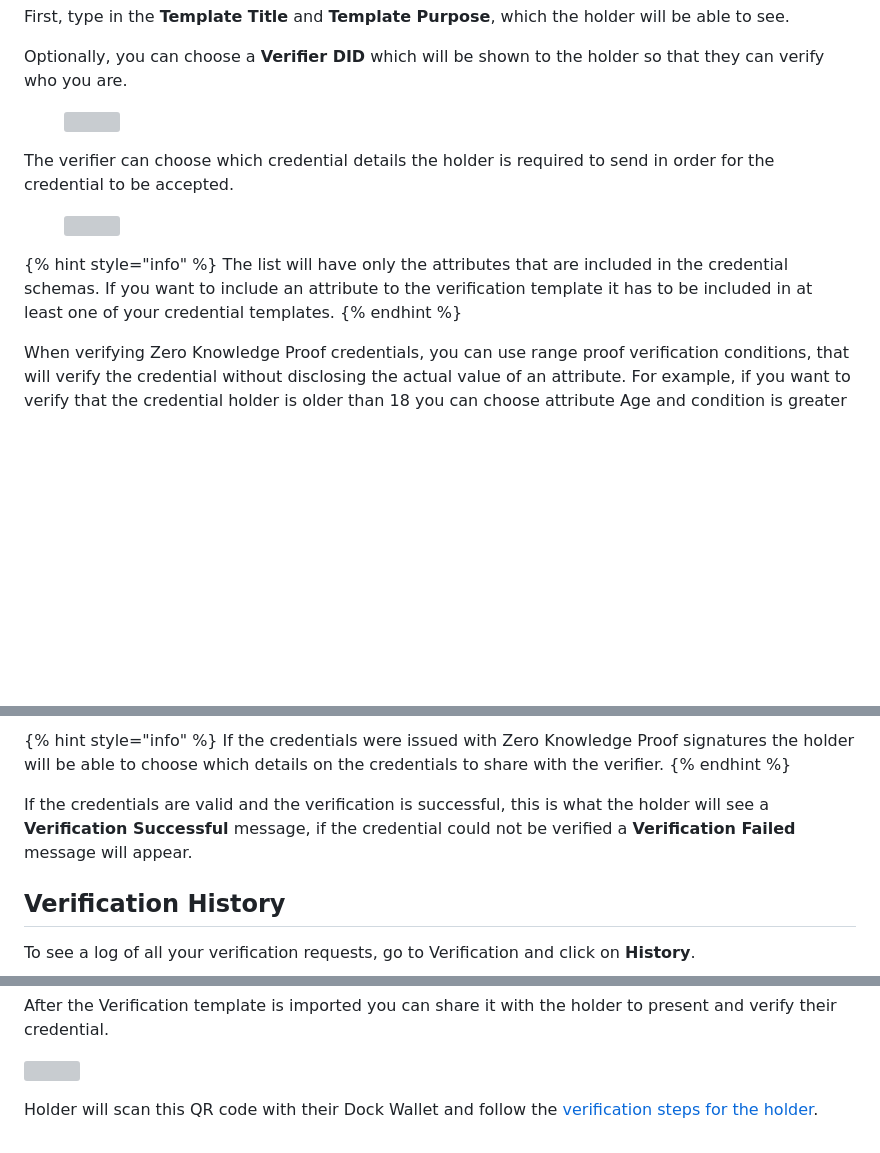
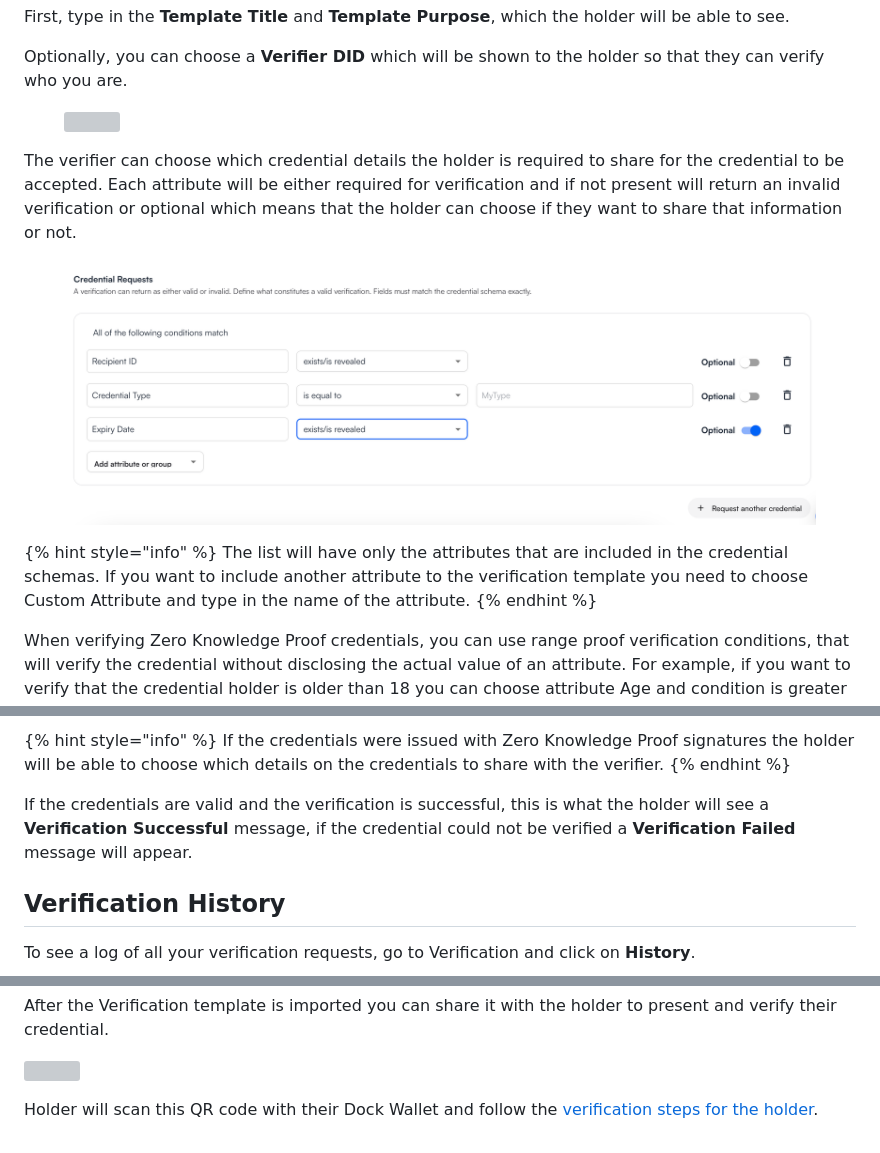
Before and after one commit to docknetwork/knowledgebase-docs, a Markdown page: dock-certs/verify-credentials.md, 3 parts joined by grey strips. Rendered like a GitHub page; pictures changed too: .gitbook/assets/Screenshot 2024-04-18 at 16.20.04.png (added); blank space fills up the shorter version; grey boxes are pictures that could not be loaded.

```diff
--- a/dock-certs/verify-credentials.md
+++ b/dock-certs/verify-credentials.md
@@ -22,5 +22,5 @@ Optionally, you can choose a **Verifier DID** which will be shown to the holder
 
 <figure><img src="../.gitbook/assets/Screenshot 2024-01-19 at 15.00.55.png" alt=""><figcaption></figcaption></figure>
 
-The verifier can choose which credential details the holder is required to send in order for the credential to be accepted.&#x20;
+The verifier can choose which credential details the holder is required to share  for the credential to be accepted.  Each attribute will be either required for verification and if not present will return an invalid verification or optional which means that the holder can choose if they want to share that information or not.
 
@@ -28,6 +28,6 @@ The verifier can choose which credential details the holder is required to send
 
 {% hint style="info" %}
-The list will have only the attributes that are included in the credential schemas. If you want to include an attribute to the verification template it has to be included in at least one of your credential templates.
+The list will have only the attributes that are included in the credential schemas. If you want to include another attribute to the verification template you need to choose Custom Attribute and type in the name of the attribute.&#x20;
 {% endhint %}
 
 When verifying Zero Knowledge Proof credentials, you can use range proof verification conditions, that will verify the credential without disclosing the actual value of an attribute. For example, if you want to verify that the credential holder is older than 18 you can choose attribute Age and condition is greater than 18.
@@ -53,7 +53,7 @@ First step for the holder is to **Scan** the QR code with their wallet and selec
 If the credentials were issued with Zero Knowledge Proof signatures the holder will be able to choose which details on the credentials to share with the verifier.
 {% endhint %}
 
-If the credentials are valid and the verification is successful, this is what the holder will see a **Verification Successful** message, if the credential could not be verified a **Verification Failed** message will appear.&#x20;
+If the credentials are valid and the verification is successful, this is what the holder will see a **Verification Successful** message, if the credential could not be verified a **Verification Failed** message will appear.
 
 ## Verification History
 
@@ -91,4 +91,4 @@ After the Verification template is imported you can share it with the holder to
 
 ![](https://downloads.intercomcdn.com/i/o/801966471/8b2b8552b1276fc19e7bc89d/Screenshot\_20230807\_141402\_DockApp.jpg)
 
-Holder will scan this QR code with their Dock Wallet and follow the [verification steps for the holder](verify-credentials.md#h\_551a4bc680).&#x20;
+Holder will scan this QR code with their Dock Wallet and follow the [verification steps for the holder](verify-credentials.md#h\_551a4bc680).
```
Also changed, not shown: other parts of dock-certs/verify-credentials.md (+2 -2 lines), .gitbook/assets/Screenshot 2024-04-18 at 16.20.04 (1).png (added).
